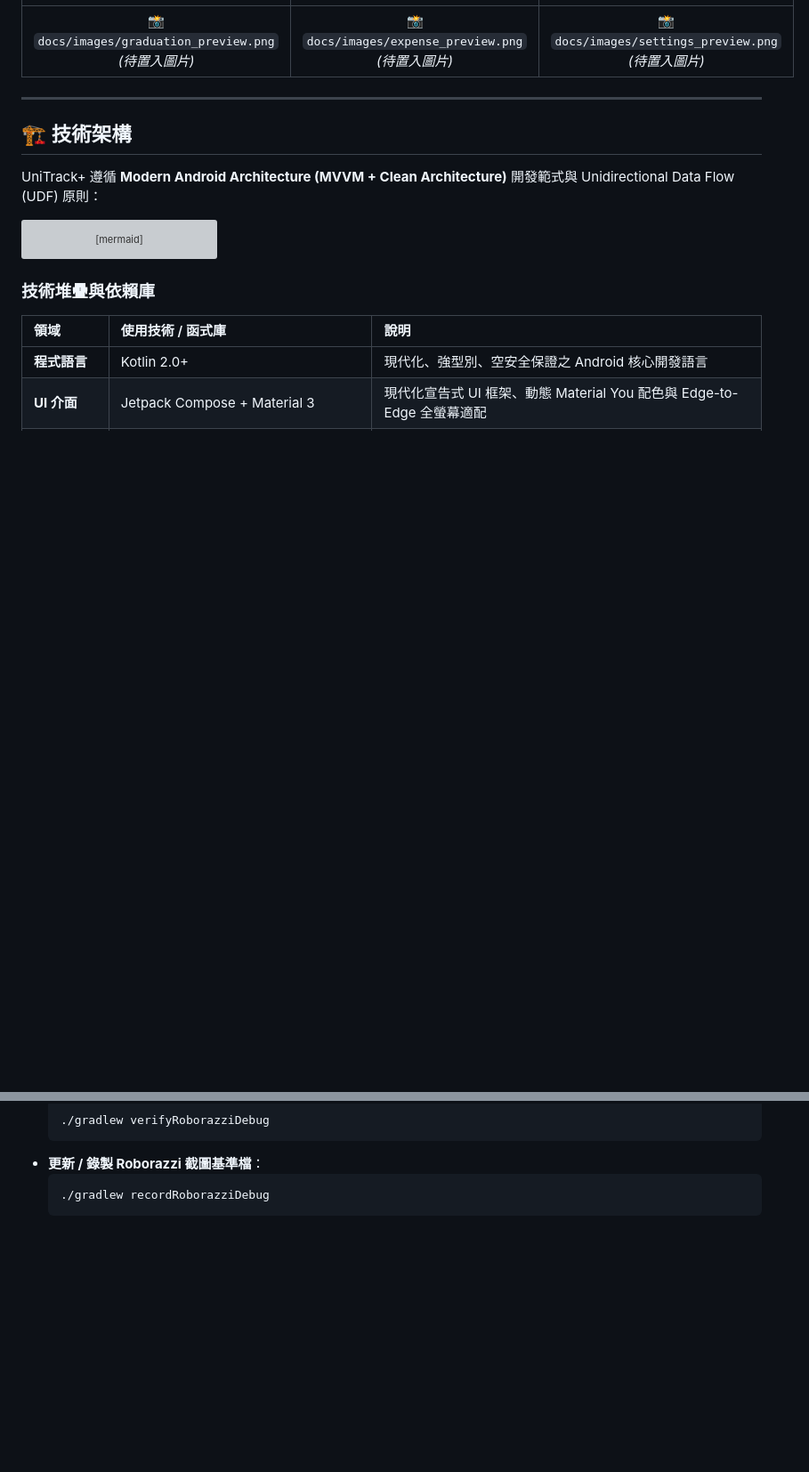
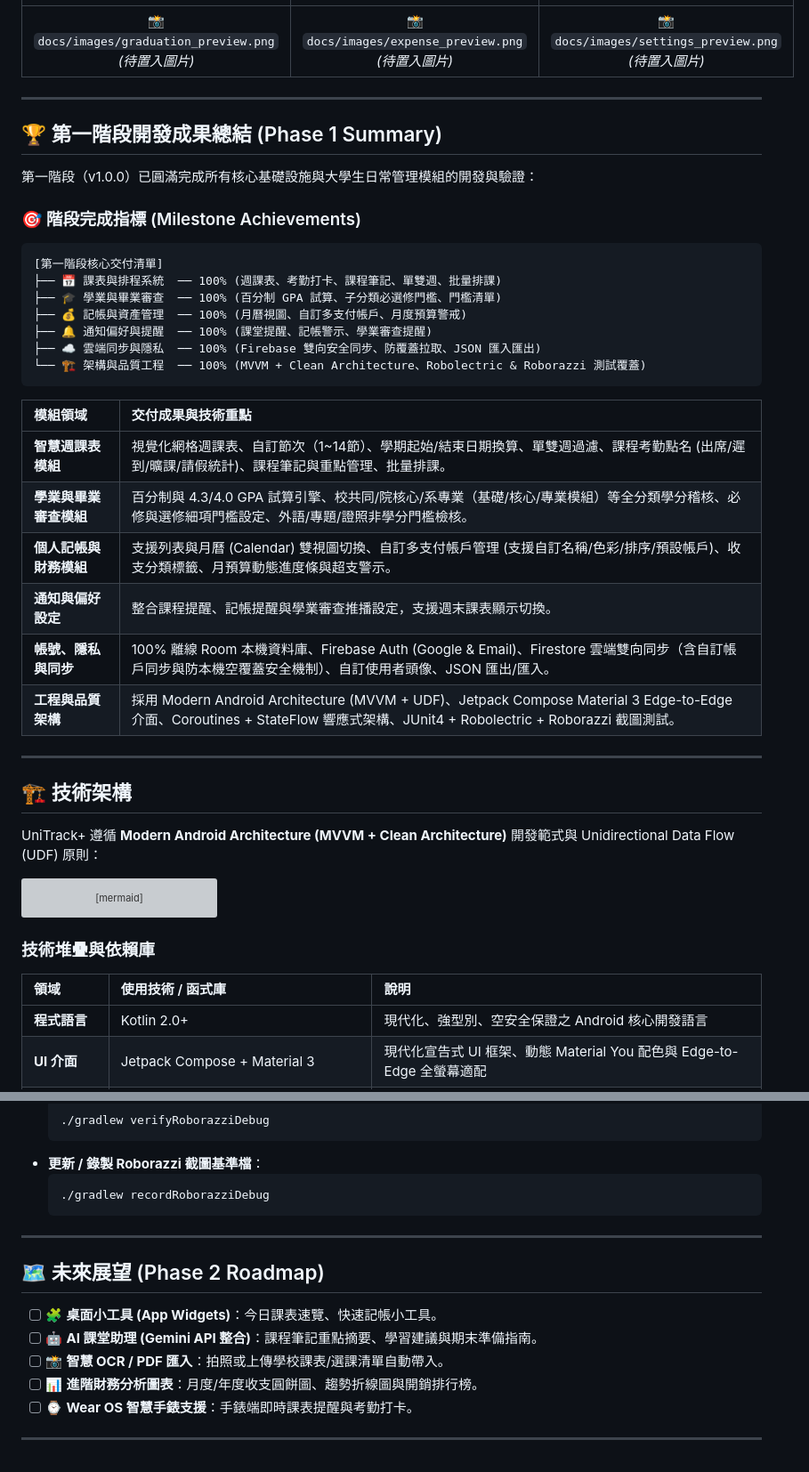
Before and after one commit to ZhaoHong04126/UniTrack, a Markdown page: README.md, 2 parts joined by grey strips. Shown at 89% size. GitHub-like rendering; blank space fills up the shorter version; grey boxes are pictures that could not be loaded.

````diff
--- a/README.md
+++ b/README.md
@@ -60,5 +63,32 @@
 | :---: | :---: | :---: |
 | 📸 `docs/images/graduation_preview.png`<br>*(待置入圖片)*<br><!-- <img src="docs/images/graduation_preview.png" width="240" /> --> | 📸 `docs/images/expense_preview.png`<br>*(待置入圖片)*<br><!-- <img src="docs/images/expense_preview.png" width="240" /> --> | 📸 `docs/images/settings_preview.png`<br>*(待置入圖片)*<br><!-- <img src="docs/images/settings_preview.png" width="240" /> --> |
+
+---
+
+## 🏆 第一階段開發成果總結 (Phase 1 Summary)
+
+第一階段（v1.0.0）已圓滿完成所有核心基礎設施與大學生日常管理模組的開發與驗證：
+
+### 🎯 階段完成指標 (Milestone Achievements)
+
+```text
+[第一階段核心交付清單]
+├── 📅 課表與排程系統  ── 100% (週課表、考勤打卡、課程筆記、單雙週、批量排課)
+├── 🎓 學業與畢業審查  ── 100% (百分制 GPA 試算、子分類必選修門檻、門檻清單)
+├── 💰 記帳與資產管理  ── 100% (月曆視圖、自訂多支付帳戶、月度預算警戒)
+├── 🔔 通知偏好與提醒  ── 100% (課堂提醒、記帳警示、學業審查提醒)
+├── ☁️ 雲端同步與隱私  ── 100% (Firebase 雙向安全同步、防覆蓋拉取、JSON 匯入匯出)
+└── 🏗️ 架構與品質工程  ── 100% (MVVM + Clean Architecture、Robolectric & Roborazzi 測試覆蓋)
+```
+
+| 模組領域 | 交付成果與技術重點 |
+| :--- | :--- |
+| **智慧週課表模組** | 視覺化網格週課表、自訂節次（1~14節）、學期起始/結束日期換算、單雙週過濾、課程考勤點名 (出席/遲到/曠課/請假統計)、課程筆記與重點管理、批量排課。 |
+| **學業與畢業審查模組** | 百分制與 4.3/4.0 GPA 試算引擎、校共同/院核心/系專業（基礎/核心/專業模組）等全分類學分稽核、必修與選修細項門檻設定、外語/專題/證照非學分門檻檢核。 |
+| **個人記帳與財務模組** | 支援列表與月曆 (Calendar) 雙視圖切換、自訂多支付帳戶管理 (支援自訂名稱/色彩/排序/預設帳戶)、收支分類標籤、月預算動態進度條與超支警示。 |
+| **通知與偏好設定** | 整合課程提醒、記帳提醒與學業審查推播設定，支援週末課表顯示切換。 |
+| **帳號、隱私與同步** | 100% 離線 Room 本機資料庫、Firebase Auth (Google & Email)、Firestore 雲端雙向同步（含自訂帳戶同步與防本機空覆蓋安全機制）、自訂使用者頭像、JSON 匯出/匯入。 |
+| **工程與品質架構** | 採用 Modern Android Architecture (MVVM + UDF)、Jetpack Compose Material 3 Edge-to-Edge 介面、Coroutines + StateFlow 響應式架構、JUnit4 + Robolectric + Roborazzi 截圖測試。 |
 
 ---
 
@@ -277,3 +314,15 @@ UniTrack+/
   ```bash
   ./gradlew recordRoborazziDebug
   ```
+
+---
+
+## 🗺️ 未來展望 (Phase 2 Roadmap)
+
+* [ ] 🧩 **桌面小工具 (App Widgets)**：今日課表速覽、快速記帳小工具。
+* [ ] 🤖 **AI 課堂助理 (Gemini API 整合)**：課程筆記重點摘要、學習建議與期末準備指南。
+* [ ] 📸 **智慧 OCR / PDF 匯入**：拍照或上傳學校課表/選課清單自動帶入。
+* [ ] 📊 **進階財務分析圖表**：月度/年度收支圓餅圖、趨勢折線圖與開銷排行榜。
+* [ ] ⌚ **Wear OS 智慧手錶支援**：手錶端即時課表提醒與考勤打卡。
+
+---
````
Also changed, not shown: other parts of README.md (+35 -25 lines).
